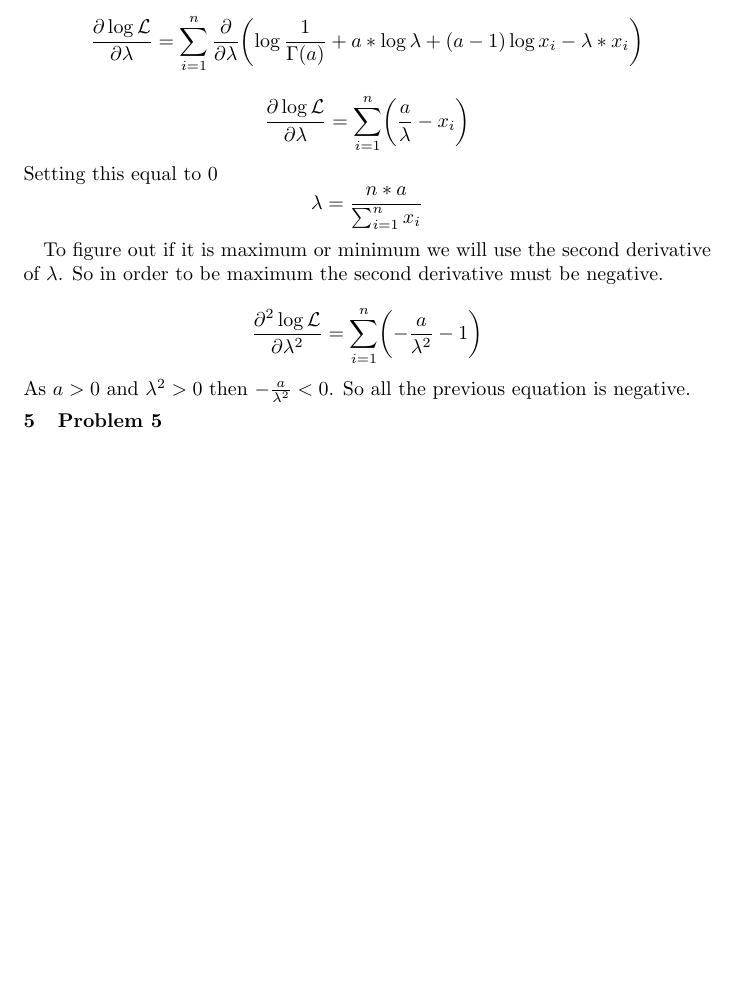
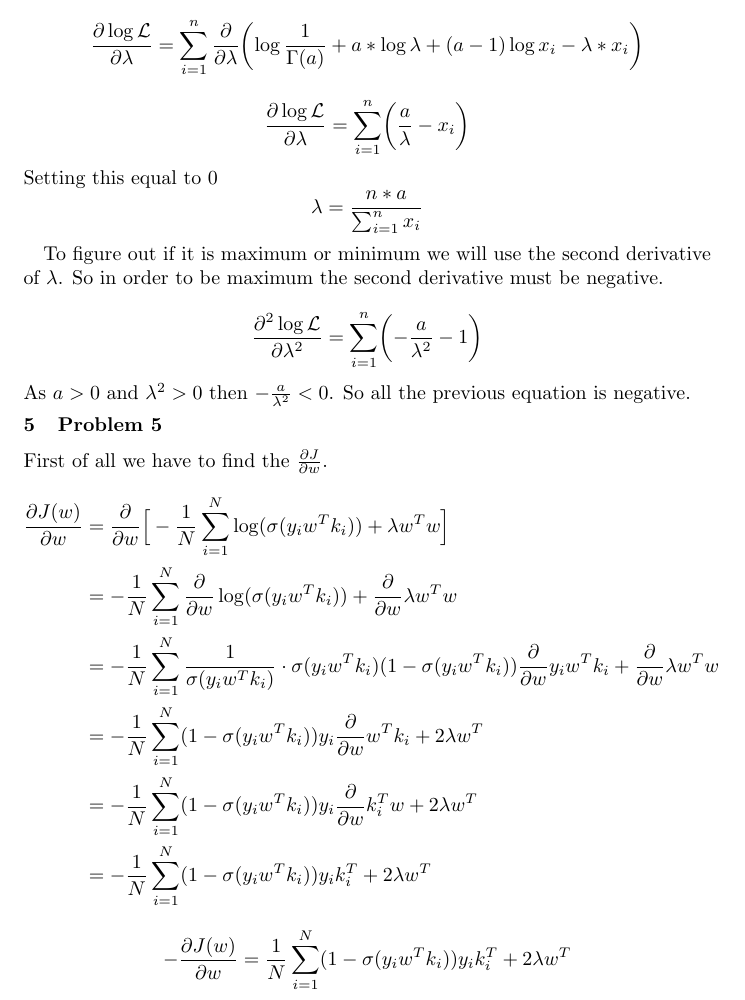
Before and after one commit to gkoloventzos/COMS4771_HMWK3, a LaTeX problem sheet (assignment.tex, which reads problem5.tex): part of page 8 of 8, cut so that both start at the same text, the shorter picture padded with empty space. Compiled offline with pdfLaTeX.

Commit message:
partial J(w)

```diff
--- a/problem5.tex
+++ b/problem5.tex
@@ -1 +1,13 @@
 \section{Problem 5}
+First of all we have to find the $\frac{\partial J}{\partial w}$.
+\begin{align*}
+\frac{\partial J(w)}{\partial w} &=\frac{\partial }{\partial w} \Big[-\frac{1}{N} \sum_{i=1}^{N}\log (\sigma(y_iw^Tk_i))+\lambda w^Tw \Big]\\
+&= -\frac{1}{N} \sum_{i=1}^{N} \frac{\partial }{\partial w} \log (\sigma(y_iw^Tk_i)) + \frac{\partial }{\partial w}\lambda w^Tw \\
+&= -\frac{1}{N} \sum_{i=1}^{N} \frac{1}{\sigma(y_iw^Tk_i)}\cdot \sigma(y_iw^Tk_i) (1- \sigma(y_iw^Tk_i)) \frac{\partial }{\partial w}y_iw^Tk_i + \frac{\partial }{\partial w}\lambda w^Tw\\
+&= -\frac{1}{N} \sum_{i=1}^{N} (1- \sigma(y_iw^Tk_i))y_i\frac{\partial }{\partial w}w^Tk_i + 2\lambda w^T\\
+&= -\frac{1}{N} \sum_{i=1}^{N} (1- \sigma(y_iw^Tk_i))y_i\frac{\partial }{\partial w}k_i^Tw + 2\lambda w^T\\
+&= -\frac{1}{N} \sum_{i=1}^{N} (1- \sigma(y_iw^Tk_i))y_ik_i^T + 2\lambda w^T
+\end{align*}
+\begin{equation*}
+-\frac{\partial J(w)}{\partial w} = \frac{1}{N} \sum_{i=1}^{N} (1- \sigma(y_iw^Tk_i))y_ik_i^T + 2\lambda w^T
+\end{equation*}
```
